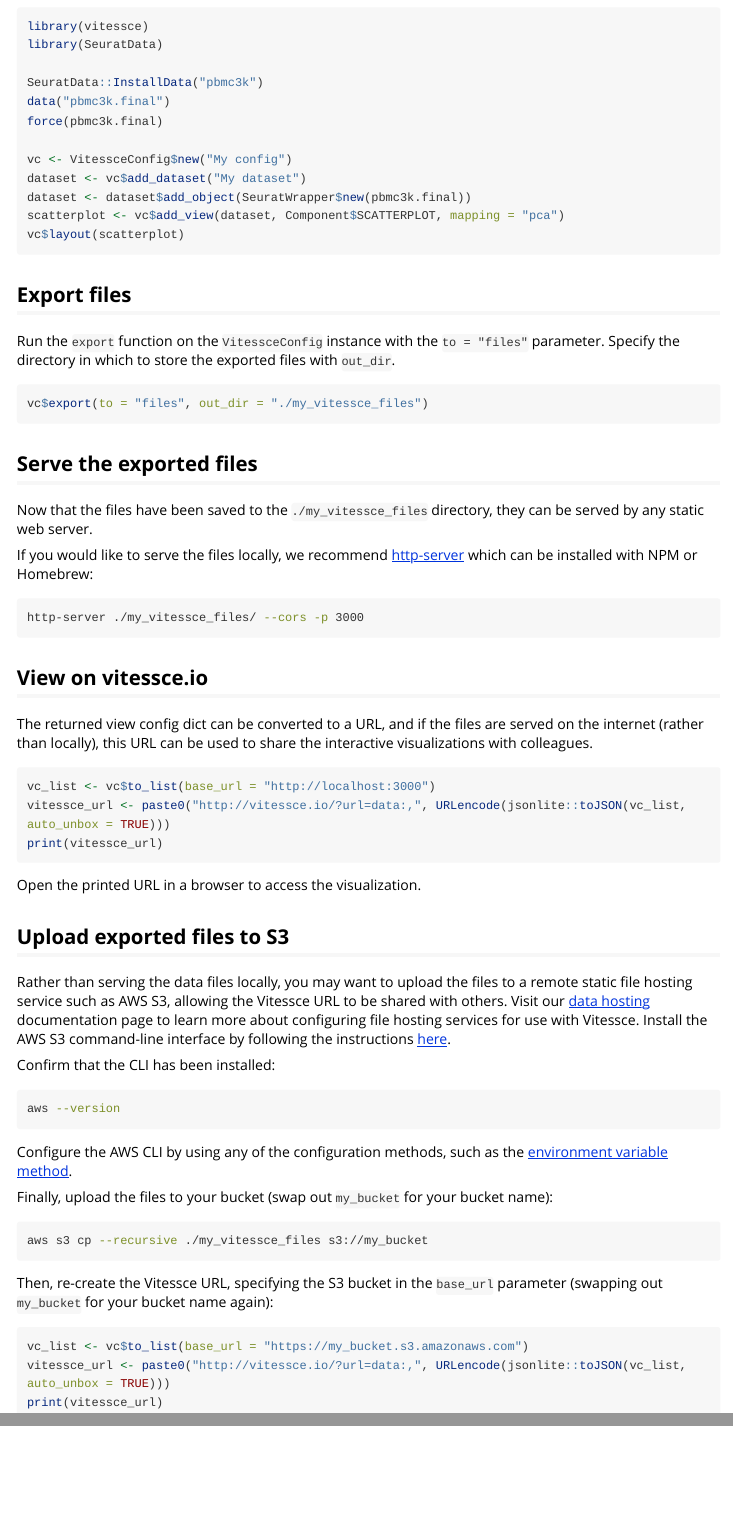
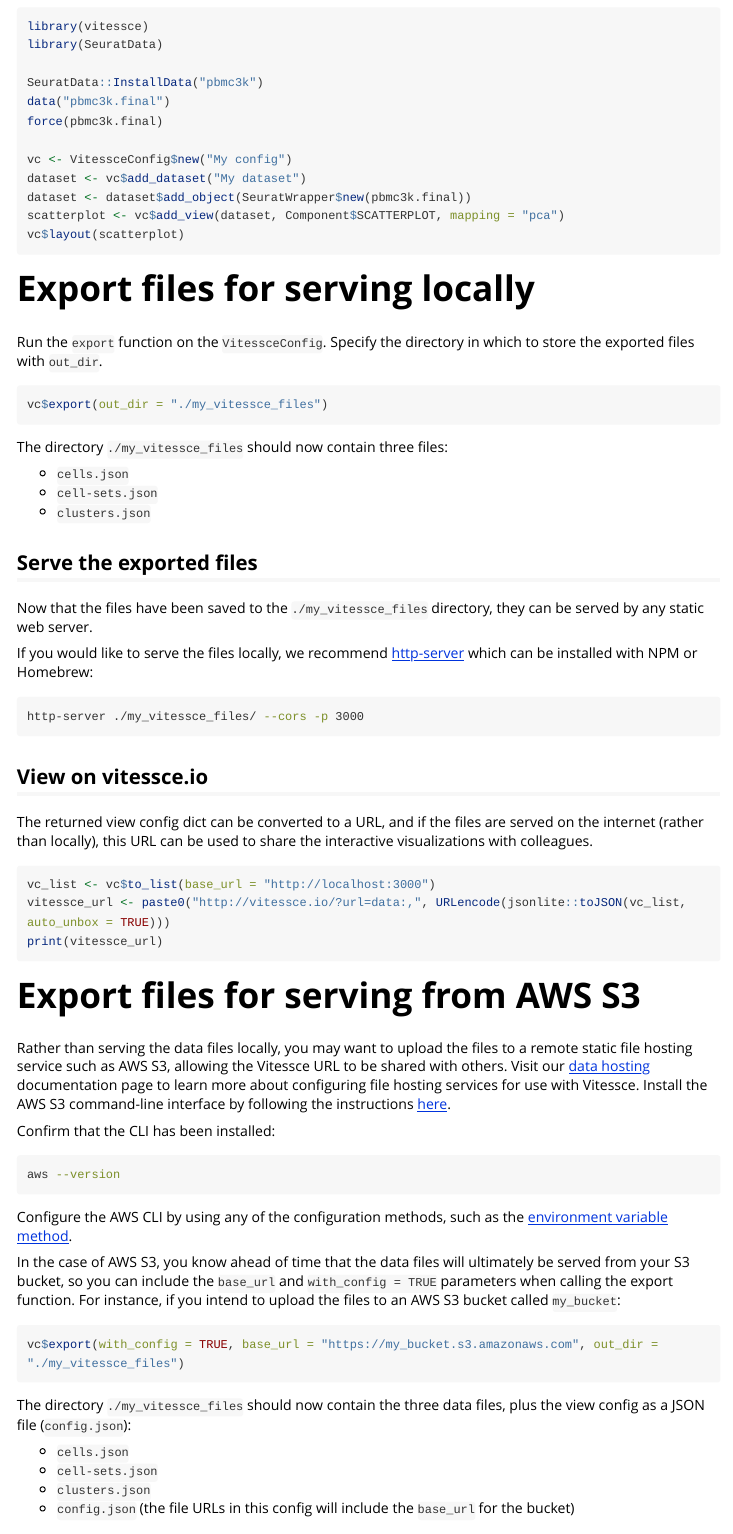
Before and after one commit to vitessce/vitessceR, an R Markdown document (vignettes/export_files.Rmd): the page in a window 1100 px wide, from 290 px down, and a second part further down, joined at a grey line. Rendered offline with R 4.5, knitr and Pandoc, with nearby package versions; long lines of code are wrapped.

Commit message:
Add option for saving config as a JSON file to export directory
Former-commit-id: caa25832374779dd85541b5ce96f8254d412395e

````diff
--- a/vignettes/export_files.Rmd
+++ b/vignettes/export_files.Rmd
@@ -34,13 +34,20 @@ scatterplot <- vc$add_view(dataset, Component$SCATTERPLOT, mapping = "pca")
 vc$layout(scatterplot)
 ```
 
-## Export files
+# Export files for serving locally
 
-Run the `export` function on the `VitessceConfig` instance with the `to = "files"` parameter. Specify the directory in which to store the exported files with `out_dir`.
+Run the `export` function on the `VitessceConfig`.
+Specify the directory in which to store the exported files with `out_dir`.
 
 ```r
-vc$export(to = "files", out_dir = "./my_vitessce_files")
+vc$export(out_dir = "./my_vitessce_files")
 ```
+
+The directory `./my_vitessce_files` should now contain three files:
+
+- `cells.json`
+- `cell-sets.json`
+- `clusters.json`
 
 ## Serve the exported files
 
@@ -62,31 +69,43 @@ vitessce_url <- paste0("http://vitessce.io/?url=data:,", URLencode(jsonlite::toJ
 print(vitessce_url)
 ```
 
-Open the printed URL in a browser to access the visualization.
-
-## Upload exported files to S3
+# Export files for serving from AWS S3
 
 Rather than serving the data files locally, you may want to upload the files to a remote static file hosting service such as AWS S3, allowing the Vitessce URL to be shared with others.
 Visit our [data hosting](http://beta.vitessce.io/docs/data-hosting/index.html) documentation page to learn more about configuring file hosting services for use with Vitessce.
 Install the AWS S3 command-line interface by following the instructions [here](https://docs.aws.amazon.com/cli/latest/userguide/install-cliv2.html).
 
 Confirm that the CLI has been installed:
+
 ```sh
 aws --version
 ```
 
 Configure the AWS CLI by using any of the configuration methods, such as the [environment variable method](https://docs.aws.amazon.com/cli/latest/userguide/cli-configure-envvars.html).
 
-Finally, upload the files to your bucket (swap out `my_bucket` for your bucket name):
+
+In the case of AWS S3, you know ahead of time that the data files will ultimately be served from your S3 bucket, so you can include the `base_url` and `with_config = TRUE` parameters when calling the export function.
+For instance, if you intend to upload the files to an AWS S3 bucket called `my_bucket`:
+
+```r
+vc$export(with_config = TRUE, base_url = "https://my_bucket.s3.amazonaws.com", out_dir = "./my_vitessce_files")
+```
+
+The directory `./my_vitessce_files` should now contain the three data files, plus the view config as a JSON file (`config.json`):
+
+- `cells.json`
+- `cell-sets.json`
+- `clusters.json`
+- `config.json` (the file URLs in this config will include the `base_url` for the bucket)
+
+## Upload exported files to S3
+
+Upload all four files to your bucket:
 
 ```sh
 aws s3 cp --recursive ./my_vitessce_files s3://my_bucket
 ```
 
-Then, re-create the Vitessce URL, specifying the S3 bucket in the `base_url` parameter (swapping out `my_bucket` for your bucket name again):
+In this case, rather than including the configuration as url-encoded JSON in the URL, you can simply point to the configuration JSON file in the bucket:
 
-```r
-vc_list <- vc$to_list(base_url = "https://my_bucket.s3.amazonaws.com")
-vitessce_url <- paste0("http://vitessce.io/?url=data:,", URLencode(jsonlite::toJSON(vc_list, auto_unbox = TRUE)))
-print(vitessce_url)
-```
+`http://vitessce.io/?url=https://my_bucket.s3.amazonaws.com/config.json`
````
Also changed, not shown: R/config.R (+8 -3 lines), R/constants.R (+3 -1 lines), R/export.R (+18 -8 lines), 3 other files.
